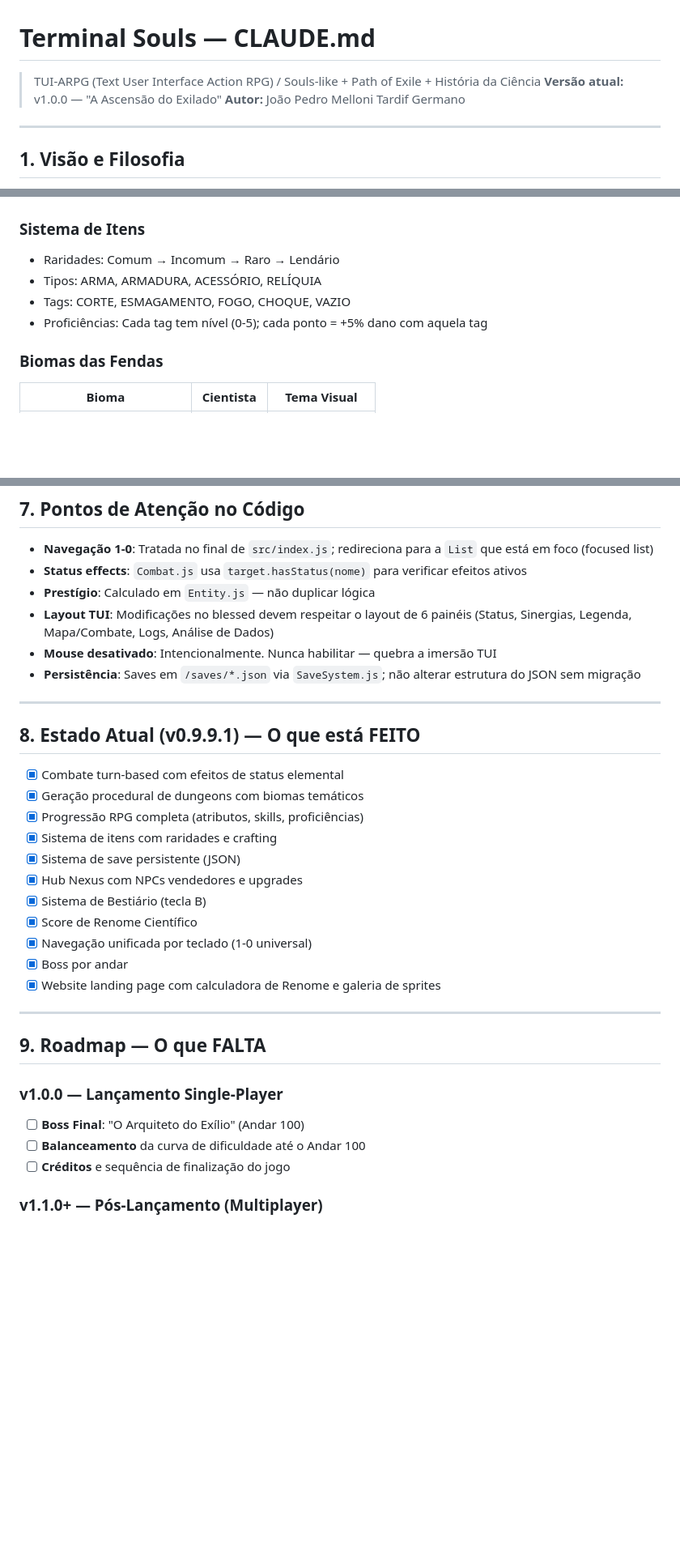
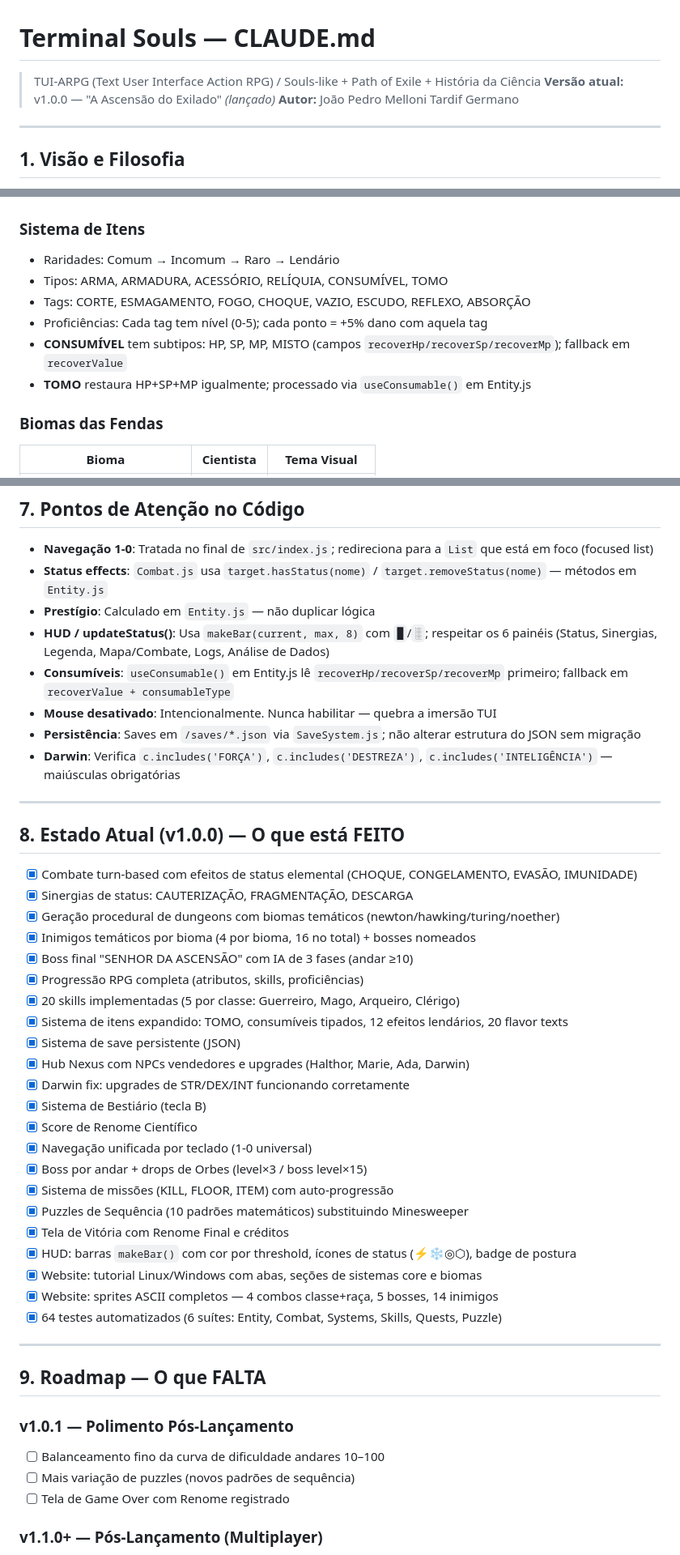
Before and after one commit to portalnexus/TS, a Markdown page: TS/CLAUDE.md, 3 parts joined by grey strips. Shown at 81% size. Rendered like a GitHub page; blank space fills up the shorter version.

Commit message:
Claude
Update no arquivo CLAUDE.md

```diff
--- a/TS/CLAUDE.md
+++ b/TS/CLAUDE.md
@@ -1,7 +1,7 @@
 # Terminal Souls — CLAUDE.md
 
 > TUI-ARPG (Text User Interface Action RPG) / Souls-like + Path of Exile + História da Ciência
-> **Versão atual:** v1.0.0 — "A Ascensão do Exilado"
+> **Versão atual:** v1.0.0 — "A Ascensão do Exilado" *(lançado)*
 > **Autor:** João Pedro Melloni Tardif Germano
 
 ---
@@ -141,9 +141,11 @@ Renome = (Nível × 100) + (TotalAtributos × 10) + BonusSkills + DescobertasBes
 
 ### Sistema de Itens
 - Raridades: Comum → Incomum → Raro → Lendário
-- Tipos: ARMA, ARMADURA, ACESSÓRIO, RELÍQUIA
-- Tags: CORTE, ESMAGAMENTO, FOGO, CHOQUE, VAZIO
+- Tipos: ARMA, ARMADURA, ACESSÓRIO, RELÍQUIA, CONSUMÍVEL, TOMO
+- Tags: CORTE, ESMAGAMENTO, FOGO, CHOQUE, VAZIO, ESCUDO, REFLEXO, ABSORÇÃO
 - Proficiências: Cada tag tem nível (0-5); cada ponto = +5% dano com aquela tag
+- **CONSUMÍVEL** tem subtipos: HP, SP, MP, MISTO (campos `recoverHp/recoverSp/recoverMp`); fallback em `recoverValue`
+- **TOMO** restaura HP+SP+MP igualmente; processado via `useConsumable()` em Entity.js
 
 ### Biomas das Fendas
 | Bioma | Cientista | Tema Visual |
@@ -164,36 +166,49 @@ Renome = (Nível × 100) + (TotalAtributos × 10) + BonusSkills + DescobertasBes
 ## 7. Pontos de Atenção no Código
 
 - **Navegação 1-0**: Tratada no final de `src/index.js`; redireciona para a `List` que está em foco (focused list)
-- **Status effects**: `Combat.js` usa `target.hasStatus(nome)` para verificar efeitos ativos
+- **Status effects**: `Combat.js` usa `target.hasStatus(nome)` / `target.removeStatus(nome)` — métodos em `Entity.js`
 - **Prestígio**: Calculado em `Entity.js` — não duplicar lógica
-- **Layout TUI**: Modificações no blessed devem respeitar o layout de 6 painéis (Status, Sinergias, Legenda, Mapa/Combate, Logs, Análise de Dados)
+- **HUD / updateStatus()**: Usa `makeBar(current, max, 8)` com `█`/`░`; respeitar os 6 painéis (Status, Sinergias, Legenda, Mapa/Combate, Logs, Análise de Dados)
+- **Consumíveis**: `useConsumable()` em Entity.js lê `recoverHp/recoverSp/recoverMp` primeiro; fallback em `recoverValue + consumableType`
 - **Mouse desativado**: Intencionalmente. Nunca habilitar — quebra a imersão TUI
 - **Persistência**: Saves em `/saves/*.json` via `SaveSystem.js`; não alterar estrutura do JSON sem migração
+- **Darwin**: Verifica `c.includes('FORÇA')`, `c.includes('DESTREZA')`, `c.includes('INTELIGÊNCIA')` — maiúsculas obrigatórias
 
 ---
 
-## 8. Estado Atual (v0.9.9.1) — O que está FEITO
+## 8. Estado Atual (v1.0.0) — O que está FEITO
 
-- [x] Combate turn-based com efeitos de status elemental
-- [x] Geração procedural de dungeons com biomas temáticos
+- [x] Combate turn-based com efeitos de status elemental (CHOQUE, CONGELAMENTO, EVASÃO, IMUNIDADE)
+- [x] Sinergias de status: CAUTERIZAÇÃO, FRAGMENTAÇÃO, DESCARGA
+- [x] Geração procedural de dungeons com biomas temáticos (newton/hawking/turing/noether)
+- [x] Inimigos temáticos por bioma (4 por bioma, 16 no total) + bosses nomeados
+- [x] Boss final "SENHOR DA ASCENSÃO" com IA de 3 fases (andar ≥10)
 - [x] Progressão RPG completa (atributos, skills, proficiências)
-- [x] Sistema de itens com raridades e crafting
+- [x] 20 skills implementadas (5 por classe: Guerreiro, Mago, Arqueiro, Clérigo)
+- [x] Sistema de itens expandido: TOMO, consumíveis tipados, 12 efeitos lendários, 20 flavor texts
 - [x] Sistema de save persistente (JSON)
-- [x] Hub Nexus com NPCs vendedores e upgrades
+- [x] Hub Nexus com NPCs vendedores e upgrades (Halthor, Marie, Ada, Darwin)
+- [x] Darwin fix: upgrades de STR/DEX/INT funcionando corretamente
 - [x] Sistema de Bestiário (tecla B)
 - [x] Score de Renome Científico
 - [x] Navegação unificada por teclado (1-0 universal)
-- [x] Boss por andar
-- [x] Website landing page com calculadora de Renome e galeria de sprites
+- [x] Boss por andar + drops de Orbes (level×3 / boss level×15)
+- [x] Sistema de missões (KILL, FLOOR, ITEM) com auto-progressão
+- [x] Puzzles de Sequência (10 padrões matemáticos) substituindo Minesweeper
+- [x] Tela de Vitória com Renome Final e créditos
+- [x] HUD: barras `makeBar()` com cor por threshold, ícones de status (⚡❄◎⬡), badge de postura
+- [x] Website: tutorial Linux/Windows com abas, seções de sistemas core e biomas
+- [x] Website: sprites ASCII completos — 4 combos classe+raça, 5 bosses, 14 inimigos
+- [x] 64 testes automatizados (6 suítes: Entity, Combat, Systems, Skills, Quests, Puzzle)
 
 ---
 
 ## 9. Roadmap — O que FALTA
 
-### v1.0.0 — Lançamento Single-Player
-- [ ] **Boss Final**: "O Arquiteto do Exílio" (Andar 100)
-- [ ] **Balanceamento** da curva de dificuldade até o Andar 100
-- [ ] **Créditos** e sequência de finalização do jogo
+### v1.0.1 — Polimento Pós-Lançamento
+- [ ] Balanceamento fino da curva de dificuldade andares 10–100
+- [ ] Mais variação de puzzles (novos padrões de sequência)
+- [ ] Tela de Game Over com Renome registrado
 
 ### v1.1.0+ — Pós-Lançamento (Multiplayer)
 - [ ] **Nexus Online**: Hub compartilhado via Socket.io
```
